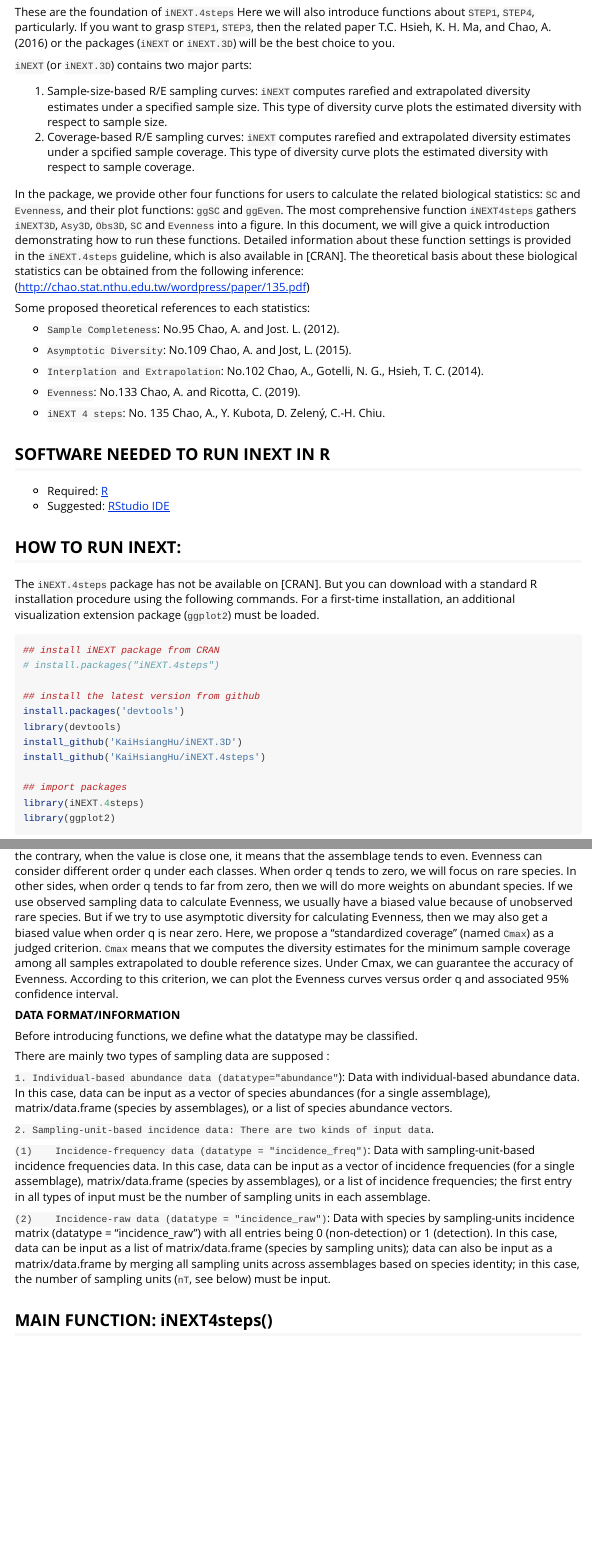
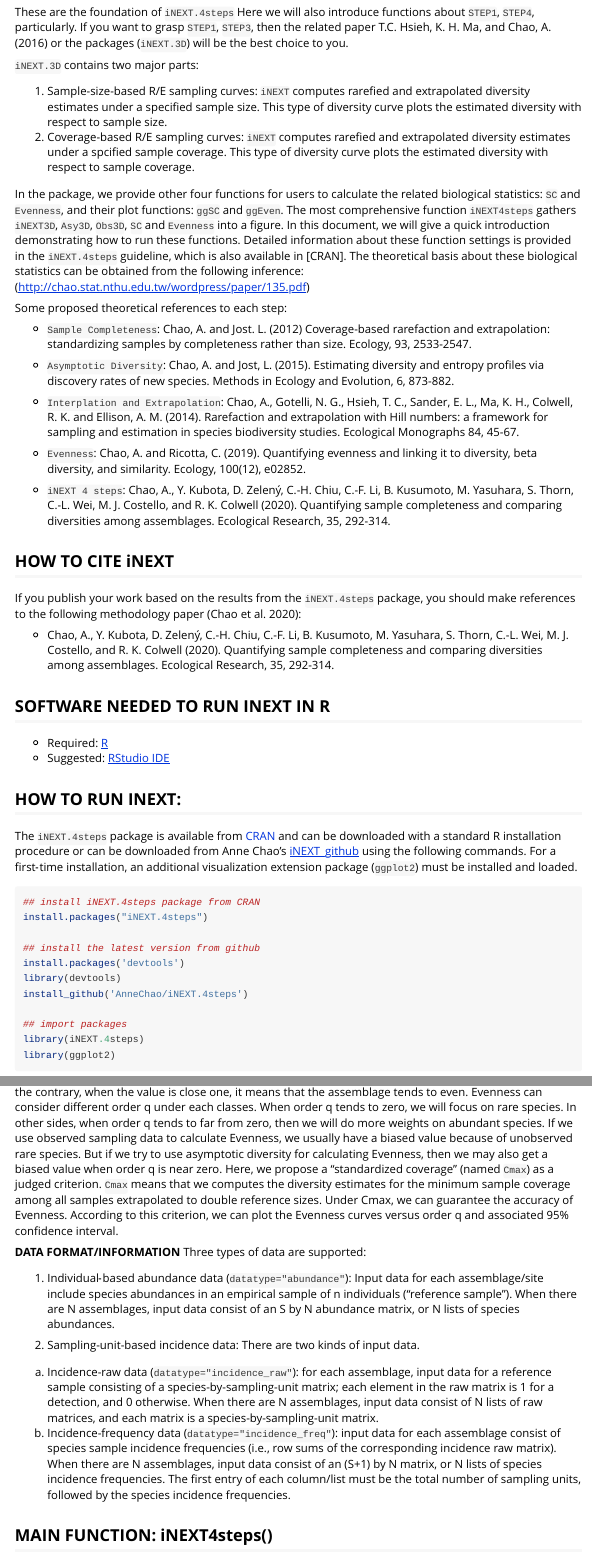
Before and after one commit to KaiHsiangHu/iNEXT.4steps, an R Markdown document (vignettes/Introduction.Rmd): the page in a window 1100 px wide, from 370 px down, and a second part further down, joined at a grey line. Rendered offline with R 4.5, knitr and Pandoc, with nearby package versions; some code elsewhere in the file could not run offline; long lines of code are wrapped.

Commit message:
Update package mannual.

````diff
--- a/R/Sub_function.R
+++ b/R/Sub_function.R
@@ -37,3 +37,33 @@
 }
 
 
+# sample_completeness -------------------------------------------------------------------
+# \code{sample_completeness} Estimation of Sample Completeness with order q
+#
+# @param x a vector of data
+# @param q a integer vector of the order of Hill number
+# @param datatype a binary choose with 'abundance' or 'incidence_freq'
+# @return a vector of estimated sample completeness with order q
+
+sample_completeness = function(x, q, datatype = c("abundance","incidence_freq")){
+  if(datatype=="abundance"){
+    x = x[x>0]
+    n = sum(x)
+    f1 = sum(x==1); f2 = sum(x==2)
+    A = ifelse(f2>0,2*f2/((n-1)*f1+2*f2),ifelse(f1>0,2/((n-1)*(f1-1)+2),1))
+
+    sc.abund = function(q){
+      if (q==0){
+        S_obs = length(x)
+        f0_hat = ifelse(f2==0, ((n-1)/n)*(f1*(f1-1)/2), ((n-1)/n)*((f1^2)/(2*f2)))
+        c_hat = S_obs/(S_obs + f0_hat)
+        return(c_hat)
+      } else if (q==1){
+        c_hat = 1-(f1/n)*(1-A)
+        return(c_hat)
+      } else if (q==2){
+        x = x[x>=2]
+        c_hat = 1-(f1/n)*((A*(1-A))/sum(x*(x-1)/(n*(n-1))))
+        return(c_hat)
+      } else {
+        r <- 0:(n-1)
@@ -39,0 +73,31 @@
+          k=0:(n-z)
+          sum(choose(k-q,k)*exp(lchoose(n-k-1,z-1)-lchoose(n,z)))
+        })
+        lambda_hat = sum(tab*term) + ifelse(f1==0|A==1, 0, f1/n*(1-A)^(1-n)*(A^(q-1)-sum(choose(q-1,r)*(A-1)^r)))
+        c_hat = 1-((f1/n)*(A^(q-1))*(1-A)/lambda_hat)
+        return(c_hat)
+      }
+    }
+    est=sapply(q, sc.abund)
+  } else if (datatype == "incidence_freq") {
+    t = x[1]
+    x = x[-1]; x = x[x>0]
+    u = sum(x)
+    Q1 = sum(x==1); Q2 = sum(x==2)
+    B = ifelse(Q2>0,2*Q2/((t-1)*Q1+2*Q2), ifelse(Q1>0, 2/((t-1)*(Q1-1)+2), 1))
+
+    sc.incid = function(q){
+      if (q==0){
+        S_obs = length(x)
+        f0_hat = ifelse(Q2==0, ((t-1)/t)*(Q1*(Q1-1)/2), ((t-1)/t)*((Q1^2)/(2*Q2)))
+        c_hat = S_obs/(S_obs+f0_hat)
+        return(c_hat)
+      } else if (q==1){
+        c_hat = 1-(Q1/u)*(1-B)
+        return(c_hat)
+      } else if (q==2){
+        x = x[x>=2]
+        c_hat = 1-(t-1)*Q1*((B*(1-B))/sum(x*(x-1)))
+        return(c_hat)
+      } else {
+        r <- 0:(t-1)
@@ -40,3 +107,17 @@
+          k=0:(t-z)
+          sum(choose(k-q,k)*exp(lchoose(t-k-1,z-1)-lchoose(t,z)))
+        })
+        phi_hat = sum(tab*term) + ifelse(Q1==0|B==1, 0, Q1/t*(1-B)^(1-t)*(B^(q-1)-sum(choose(q-1,r)*(B-1)^r)))
+        c_hat = 1-((Q1/t)*(B^(q-1))*(1-B)/phi_hat)
+        return(c_hat)
+      }
+    }
+    est=sapply(q, sc.incid)
+  }
+  return(est)
+}
+
+
 # SC -------------------------------------------------------------------
 #' Sample Completeness main function
 #'
@@ -140,33 +221,3 @@
 }
 
 
-# sample_completeness -------------------------------------------------------------------
-# \code{sample_completeness} Estimation of Sample Completeness with order q
-#
-# @param x a vector of data
-# @param q a integer vector of the order of Hill number
-# @param datatype a binary choose with 'abundance' or 'incidence_freq'
-# @return a vector of estimated sample completeness with order q
-
-sample_completeness = function(x, q, datatype = c("abundance","incidence_freq")){
-  if(datatype=="abundance"){
-    x = x[x>0]
-    n = sum(x)
-    f1 = sum(x==1); f2 = sum(x==2)
-    A = ifelse(f2>0,2*f2/((n-1)*f1+2*f2),ifelse(f1>0,2/((n-1)*(f1-1)+2),1))
-
-    sc.abund = function(q){
-      if (q==0){
-        S_obs = length(x)
-        f0_hat = ifelse(f2==0, ((n-1)/n)*(f1*(f1-1)/2), ((n-1)/n)*((f1^2)/(2*f2)))
-        c_hat = S_obs/(S_obs + f0_hat)
-        return(c_hat)
-      } else if (q==1){
-        c_hat = 1-(f1/n)*(1-A)
-        return(c_hat)
-      } else if (q==2){
-        x = x[x>=2]
-        c_hat = 1-(f1/n)*((A*(1-A))/sum(x*(x-1)/(n*(n-1))))
-        return(c_hat)
-      } else {
-        r <- 0:(n-1)
@@ -176,31 +223,0 @@
-          k=0:(n-z)
-          sum(choose(k-q,k)*exp(lchoose(n-k-1,z-1)-lchoose(n,z)))
-        })
-        lambda_hat = sum(tab*term) + ifelse(f1==0|A==1, 0, f1/n*(1-A)^(1-n)*(A^(q-1)-sum(choose(q-1,r)*(A-1)^r)))
-        c_hat = 1-((f1/n)*(A^(q-1))*(1-A)/lambda_hat)
-        return(c_hat)
-      }
-    }
-    est=sapply(q, sc.abund)
-  } else if (datatype == "incidence_freq") {
-    t = x[1]
-    x = x[-1]; x = x[x>0]
-    u = sum(x)
-    Q1 = sum(x==1); Q2 = sum(x==2)
-    B = ifelse(Q2>0,2*Q2/((t-1)*Q1+2*Q2), ifelse(Q1>0, 2/((t-1)*(Q1-1)+2), 1))
-
-    sc.incid = function(q){
-      if (q==0){
-        S_obs = length(x)
-        f0_hat = ifelse(Q2==0, ((t-1)/t)*(Q1*(Q1-1)/2), ((t-1)/t)*((Q1^2)/(2*Q2)))
-        c_hat = S_obs/(S_obs+f0_hat)
-        return(c_hat)
-      } else if (q==1){
-        c_hat = 1-(Q1/u)*(1-B)
-        return(c_hat)
-      } else if (q==2){
-        x = x[x>=2]
-        c_hat = 1-(t-1)*Q1*((B*(1-B))/sum(x*(x-1)))
-        return(c_hat)
-      } else {
-        r <- 0:(t-1)
@@ -210,21 +224,7 @@
-          k=0:(t-z)
-          sum(choose(k-q,k)*exp(lchoose(t-k-1,z-1)-lchoose(t,z)))
-        })
-        phi_hat = sum(tab*term) + ifelse(Q1==0|B==1, 0, Q1/t*(1-B)^(1-t)*(B^(q-1)-sum(choose(q-1,r)*(B-1)^r)))
-        c_hat = 1-((Q1/t)*(B^(q-1))*(1-B)/phi_hat)
-        return(c_hat)
-      }
-    }
-    est=sapply(q, sc.incid)
-  }
-  return(est)
-}
-
-
 # ggSC -------------------------------------------------------------------
 #' ggplot for Sample Completeness
 #'
-#' \code{ggSC} The figure for estimation of Sample Completeness with order q
+#' \code{ggSC} the \code{\link[ggplot2]{ggplot}} extension for \code{\link{SC}} Object to plot sample completeness with order q
 #'
 #' @param output a table generated from SC function
 #' @return a figure of estimated sample completeness with order q
--- a/vignettes/Introduction.Rmd
+++ b/vignettes/Introduction.Rmd
@@ -42,27 +42,33 @@
 * `STEP4`. Evenness among species abundances.
 
 
-These are the foundation of `iNEXT.4steps` Here we will also introduce functions about `STEP1`, `STEP4`, particularly. If you want to grasp `STEP1`, `STEP3`, then the related paper  T.C. Hsieh, K. H. Ma, and Chao, A. (2016) or the packages (`iNEXT` or `iNEXT.3D`) will be the best choice to you.
+These are the foundation of `iNEXT.4steps` Here we will also introduce functions about `STEP1`, `STEP4`, particularly. If you want to grasp `STEP1`, `STEP3`, then the related paper  T.C. Hsieh, K. H. Ma, and Chao, A. (2016) or the packages (`iNEXT.3D`) will be the best choice to you.
 
-`iNEXT` (or `iNEXT.3D`) contains two major parts:
+`iNEXT.3D` contains two major parts:
 
-1. Sample‐size‐based R/E sampling curves: `iNEXT` computes rarefied and extrapolated diversity estimates under a specified sample size. This type of diversity curve plots the estimated diversity with respect to sample size.
-2. Coverage‐based R/E sampling curves: `iNEXT` computes rarefied and extrapolated diversity estimates under a spcified sample coverage. This type of diversity curve plots the estimated diversity with respect to sample coverage.
+1. Sample-size-based R/E sampling curves: `iNEXT` computes rarefied and extrapolated diversity estimates under a specified sample size. This type of diversity curve plots the estimated diversity with respect to sample size.
+2. Coverage-based R/E sampling curves: `iNEXT` computes rarefied and extrapolated diversity estimates under a spcified sample coverage. This type of diversity curve plots the estimated diversity with respect to sample coverage.
 
 In the package, we provide other four functions for users to calculate the related biological statistics: `SC` and `Evenness`, and their plot functions: `ggSC` and `ggEven`. The most comprehensive function `iNEXT4steps` gathers `iNEXT3D`, `Asy3D`, `Obs3D`, `SC` and `Evenness` into a figure. In this document, we will give a quick introduction demonstrating how to run these functions. Detailed information about these function settings is provided in the `iNEXT.4steps` guideline, which is also available in [CRAN]. The theoretical basis about these biological statistics can be obtained from the following inference:
 (http://chao.stat.nthu.edu.tw/wordpress/paper/135.pdf)
 
-Some proposed theoretical references to each statistics:
+Some proposed theoretical references to each step:
 
-- `Sample Completeness`: No.95 Chao, A. and Jost. L. (2012).
+- `Sample Completeness`: Chao, A. and Jost. L. (2012) Coverage-based rarefaction and extrapolation: standardizing samples by completeness rather than size. Ecology, 93, 2533-2547.
 
-- `Asymptotic Diversity`: No.109 Chao, A. and Jost, L. (2015).
+- `Asymptotic Diversity`: Chao, A. and Jost, L. (2015). Estimating diversity and entropy profiles via discovery rates of new species. Methods in Ecology and Evolution, 6, 873-882.
 
-- `Interplation and Extrapolation`: No.102 Chao, A., Gotelli, N. G., Hsieh, T. C. (2014).
+- `Interplation and Extrapolation`: Chao, A., Gotelli, N. G., Hsieh, T. C., Sander, E. L., Ma, K. H., Colwell, R. K. and Ellison, A. M. (2014). Rarefaction and extrapolation with Hill numbers: a framework for sampling and estimation in species biodiversity studies. Ecological Monographs 84, 45-67.
 
-- `Evenness`: No.133 Chao, A. and Ricotta, C. (2019).
+- `Evenness`: Chao, A. and Ricotta, C. (2019). Quantifying evenness and linking it to diversity, beta diversity, and similarity. Ecology, 100(12), e02852.
 
-- `iNEXT 4 steps`: No. 135 Chao, A., Y. Kubota, D. Zelený, C.-H. Chiu.
+- `iNEXT 4 steps`: Chao, A., Y. Kubota, D. Zelený, C.-H. Chiu, C.-F. Li, B. Kusumoto, M. Yasuhara, S. Thorn, C.-L. Wei, M. J. Costello, and R. K. Colwell (2020). Quantifying sample completeness and comparing diversities among assemblages. Ecological Research, 35, 292-314.
+
+
+## HOW TO CITE iNEXT
+If you publish your work based on the results from the `iNEXT.4steps` package, you should make references to the following methodology paper (Chao et al. 2020):
+
+- Chao, A., Y. Kubota, D. Zelený, C.-H. Chiu, C.-F. Li, B. Kusumoto, M. Yasuhara, S. Thorn, C.-L. Wei, M. J. Costello, and R. K. Colwell (2020). Quantifying sample completeness and comparing diversities among assemblages. Ecological Research, 35, 292-314.
 
 
 ## SOFTWARE NEEDED TO RUN INEXT IN R
@@ -70,18 +76,17 @@
 - Suggested: [RStudio IDE](https://www.rstudio.com/products/RStudio/#Desktop)
 
 ## HOW TO RUN INEXT:
-The `iNEXT.4steps` package has not be available on [CRAN]. But you can download with a standard R installation procedure using the following commands. For a first‐time installation, an additional visualization extension package (`ggplot2`) must be loaded.
+The `iNEXT.4steps` package is available from [CRAN](??) and can be downloaded with a standard R installation procedure or can be downloaded from Anne Chao's [iNEXT_github](https://github.com/AnneChao/iNEXT.4steps) using the following commands. For a first‐time installation, an additional visualization extension package (`ggplot2`) must be installed and loaded.
 
 
 ```{r eval=FALSE}
-## install iNEXT package from CRAN
-# install.packages("iNEXT.4steps")
+## install iNEXT.4steps package from CRAN
+install.packages("iNEXT.4steps")
 
 ## install the latest version from github
 install.packages('devtools')
 library(devtools)
-install_github('KaiHsiangHu/iNEXT.3D')
-install_github('KaiHsiangHu/iNEXT.4steps')
+install_github('AnneChao/iNEXT.4steps')
 
 ## import packages
 library(iNEXT.4steps)
@@ -117,21 +122,13 @@
 
 
 **DATA FORMAT/INFORMATION**
+Three types of data are supported:
 
-Before introducing functions, we define what the datatype may be classified.
+1. Individual‐based abundance data (`datatype="abundance"`): Input data for each assemblage/site include species abundances in an empirical sample of n individuals (“reference sample”). When there are N assemblages, input data consist of an S by N abundance matrix, or N lists of species abundances.
 
-There are mainly two types of sampling data are supposed :
-
-`1.	Individual‐based abundance data (datatype="abundance"`):
-Data with individual-based abundance data. In this case, data can be input as a vector of species abundances (for a single assemblage), matrix/data.frame (species by assemblages), or a list of species abundance vectors.
-
-`2. Sampling-unit-based incidence data: There are two kinds of input data`.
-
-`(1)	Incidence‐frequency data (datatype = "incidence_freq")`:
-Data with sampling-unit-based incidence frequencies data. In this case, data can be input as a vector of incidence frequencies (for a single assemblage), matrix/data.frame (species by assemblages), or a list of incidence frequencies; the first entry in all types of input must be the number of sampling units in each assemblage.
-
-`(2)	Incidence‐raw data (datatype = "incidence_raw")`: Data with species by sampling-units incidence matrix (datatype = "incidence_raw") with all entries being 0 (non-detection) or 1 (detection). In this case, data can be input as a list of matrix/data.frame (species by sampling units); data can also be input as a matrix/data.frame by merging all sampling units across assemblages based on species identity; in this case, the number of sampling units (`nT`, see below) must be input.
-
+2. Sampling-unit-based incidence data: There are two kinds of input data.
+  (a) Incidence-raw data (`datatype="incidence_raw"`): for each assemblage, input data for a reference sample consisting of a species-by-sampling-unit matrix; each element in the raw matrix is 1 for a detection, and 0 otherwise. When there are N assemblages, input data consist of N lists of raw matrices, and each matrix is a species-by-sampling-unit matrix.
+  (b) Incidence-frequency data (`datatype="incidence_freq"`): input data for each assemblage consist of species sample incidence frequencies (i.e., row sums of the corresponding incidence raw matrix). When there are N assemblages, input data consist of an (S+1) by N matrix, or N lists of species incidence frequencies. The first entry of each column/list must be the total number of sampling units, followed by the species incidence frequencies.
 
 
 ## MAIN FUNCTION: iNEXT4steps()
````
Also changed, not shown: R/Main_function.R (+7 -9 lines), R/Sub_function.R (28 more changed lines), vignettes/Introduction.Rmd (28 more changed lines), 7 other files. Lines whose indentation alone changed are shown as unchanged.
